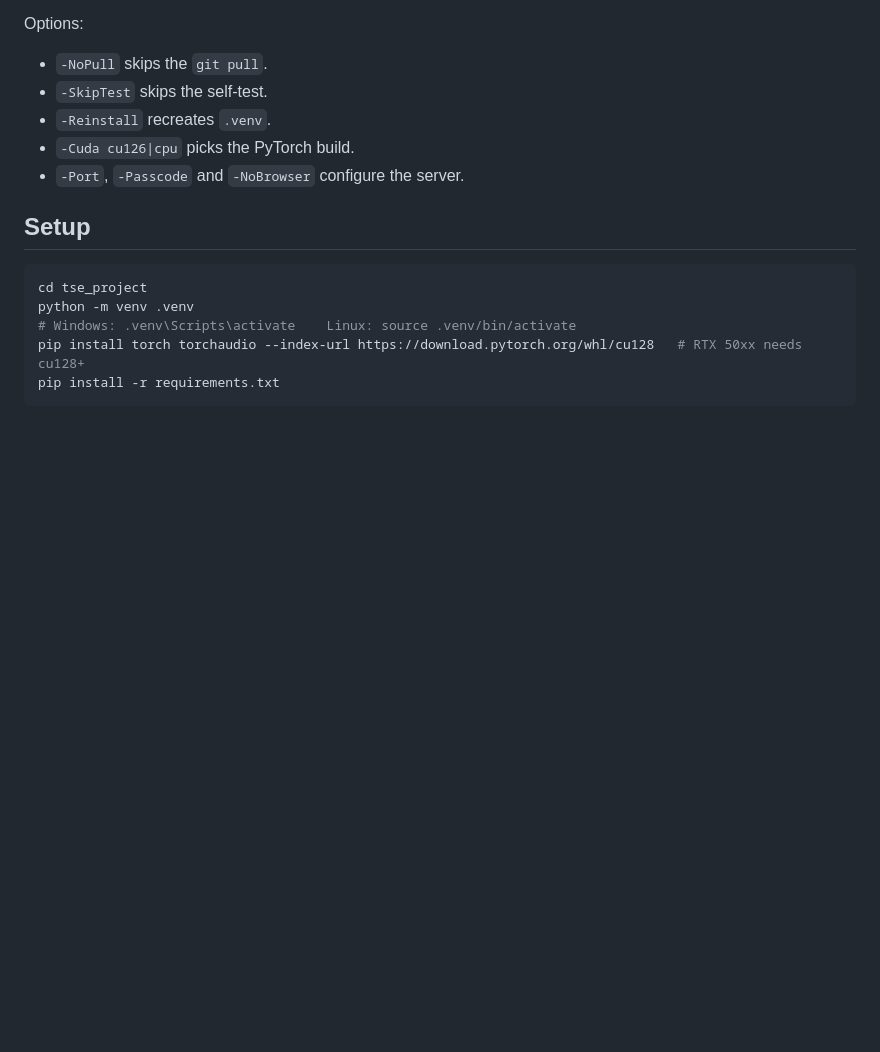
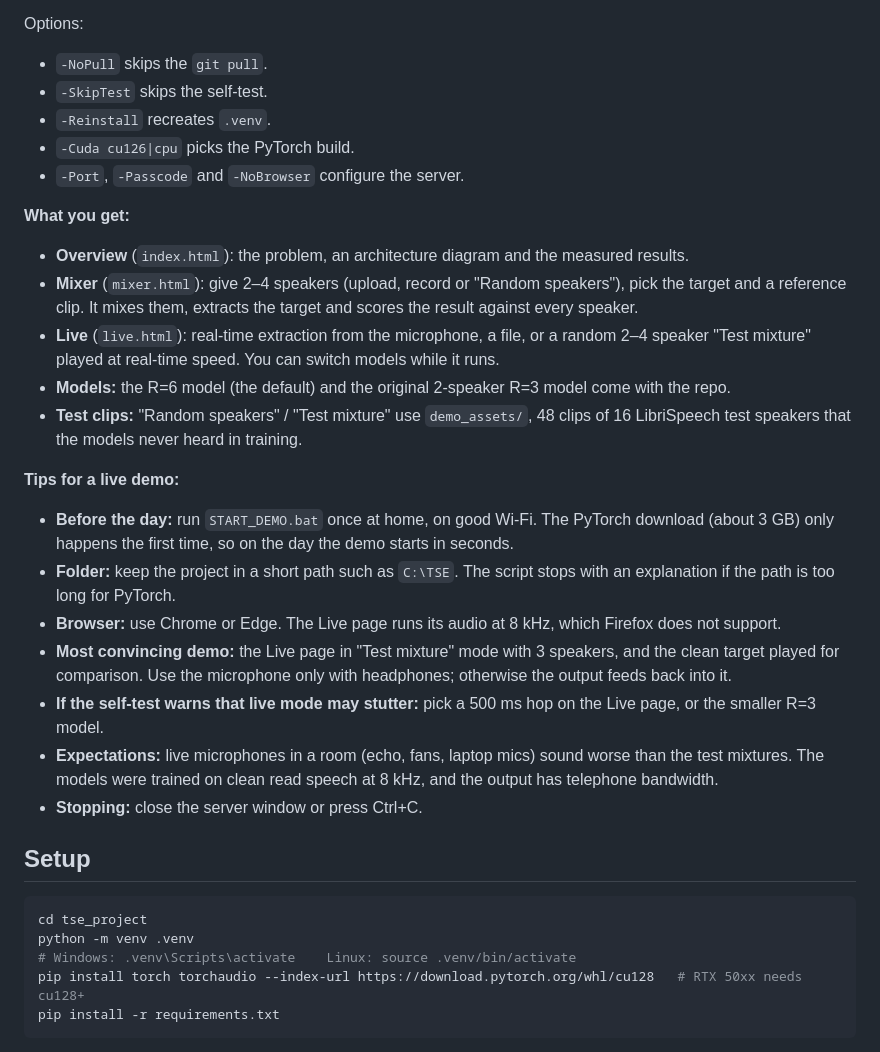
Before and after one commit to im-Johaan/TSE, a Markdown page: README.md, the part around the change. Drawn GitHub-style; blank space fills up the shorter version.

Commit message:
README: what the demo includes and tips for presenting it
Co-Authored-By: Claude Opus 5.5 <noreply@anthropic.com>
Claude-Session: https://claude.ai/code/session_01DRfvhMSaD1BehwwadaiGb5

```diff
--- a/README.md
+++ b/README.md
@@ -37,6 +37,24 @@ Options:
 * `-Reinstall` recreates `.venv`.
 * `-Cuda cu126|cpu` picks the PyTorch build.
 * `-Port`, `-Passcode` and `-NoBrowser` configure the server.
+
+**What you get:**
+
+* **Overview** (`index.html`): the problem, an architecture diagram and the measured results.
+* **Mixer** (`mixer.html`): give 2–4 speakers (upload, record or "Random speakers"), pick the target and a reference clip. It mixes them, extracts the target and scores the result against every speaker.
+* **Live** (`live.html`): real-time extraction from the microphone, a file, or a random 2–4 speaker "Test mixture" played at real-time speed. You can switch models while it runs.
+* **Models:** the R=6 model (the default) and the original 2-speaker R=3 model come with the repo.
+* **Test clips:** "Random speakers" / "Test mixture" use `demo_assets/`, 48 clips of 16 LibriSpeech test speakers that the models never heard in training.
+
+**Tips for a live demo:**
+
+* **Before the day:** run `START_DEMO.bat` once at home, on good Wi-Fi. The PyTorch download (about 3 GB) only happens the first time, so on the day the demo starts in seconds.
+* **Folder:** keep the project in a short path such as `C:\TSE`. The script stops with an explanation if the path is too long for PyTorch.
+* **Browser:** use Chrome or Edge. The Live page runs its audio at 8 kHz, which Firefox does not support.
+* **Most convincing demo:** the Live page in "Test mixture" mode with 3 speakers, and the clean target played for comparison. Use the microphone only with headphones; otherwise the output feeds back into it.
+* **If the self-test warns that live mode may stutter:** pick a 500 ms hop on the Live page, or the smaller R=3 model.
+* **Expectations:** live microphones in a room (echo, fans, laptop mics) sound worse than the test mixtures. The models were trained on clean read speech at 8 kHz, and the output has telephone bandwidth.
+* **Stopping:** close the server window or press Ctrl+C.
 
 ## Setup
 
```
